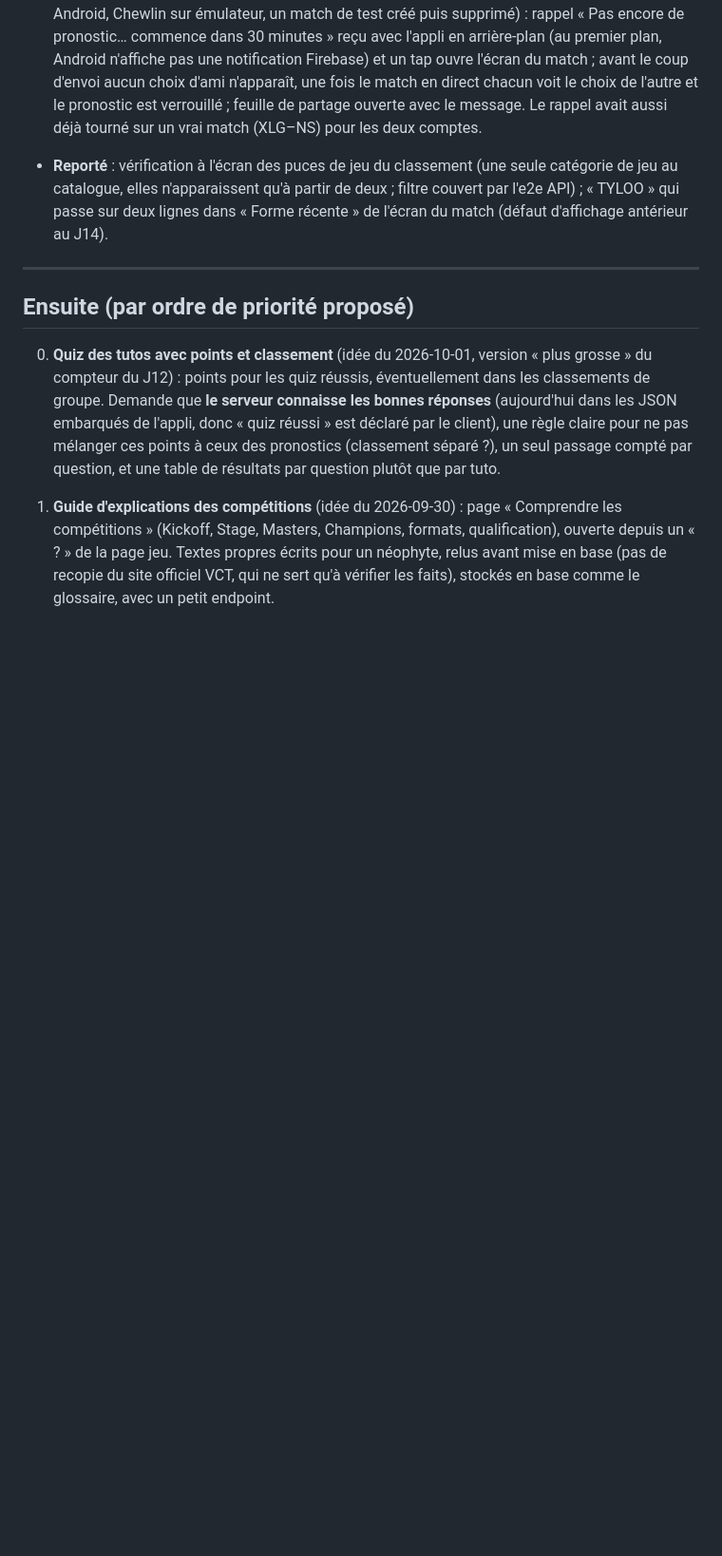
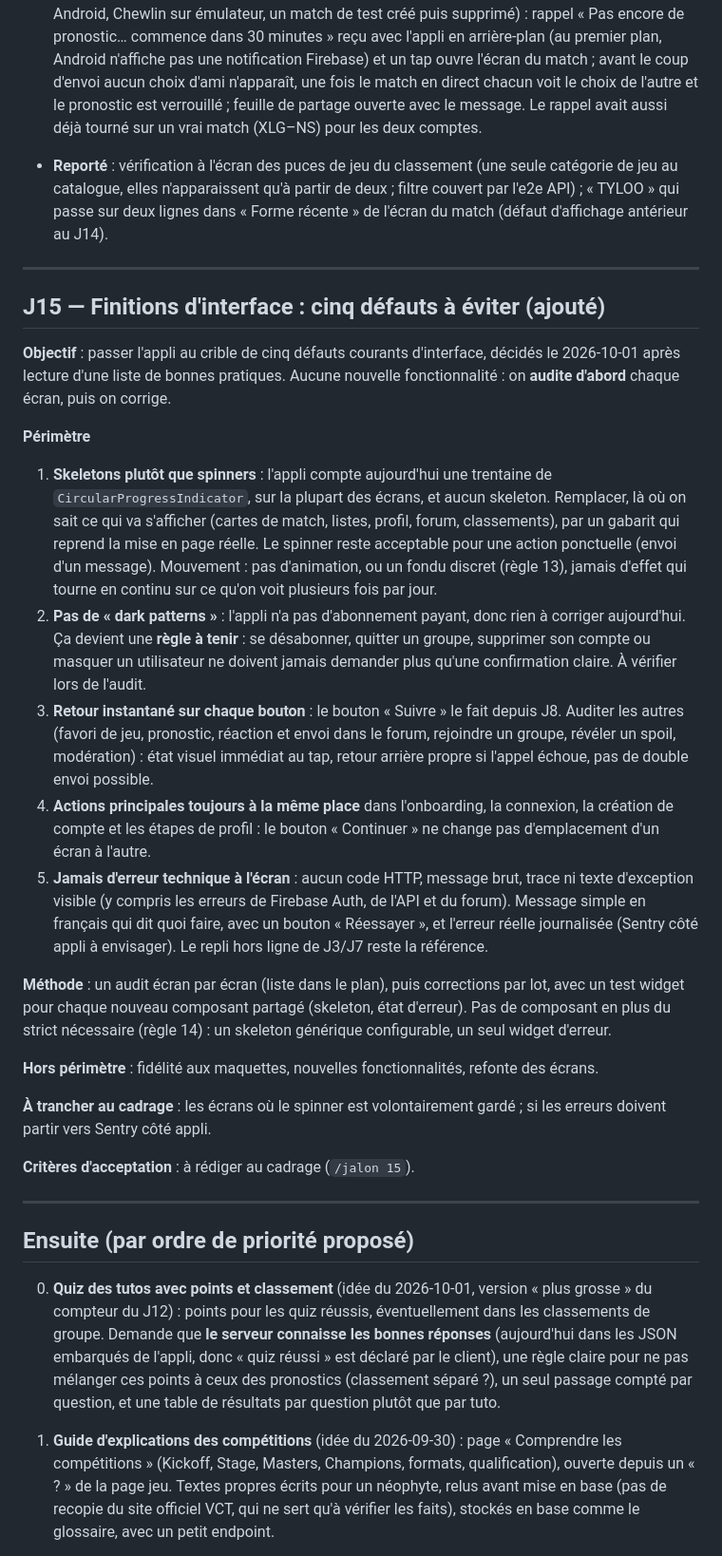
Before and after one commit to ThibaultCauche/news, a Markdown page: docs/04-jalons.md, the part around one of its changes. Shown at 95% size. GitHub-like rendering; blank space fills up the shorter version.

Commit message:
docs: cadrage du J15 (finitions d'interface)
Co-Authored-By: Claude Sonnet 5.5 <noreply@anthropic.com>

```diff
--- a/docs/04-jalons.md
+++ b/docs/04-jalons.md
@@ -440,6 +442,27 @@
 
 ---
 
+## J15 — Finitions d'interface : cinq défauts à éviter (ajouté)
+
+**Objectif** : passer l'appli au crible de cinq défauts courants d'interface, décidés le 2026-10-01 après lecture d'une liste de bonnes pratiques. Aucune nouvelle fonctionnalité : on **audite d'abord** chaque écran, puis on corrige.
+
+**Périmètre**
+1. **Skeletons plutôt que spinners** : l'appli compte aujourd'hui une trentaine de `CircularProgressIndicator`, sur la plupart des écrans, et aucun skeleton. Remplacer, là où on sait ce qui va s'afficher (cartes de match, listes, profil, forum, classements), par un gabarit qui reprend la mise en page réelle. Le spinner reste acceptable pour une action ponctuelle (envoi d'un message). Mouvement : pas d'animation, ou un fondu discret (règle 13), jamais d'effet qui tourne en continu sur ce qu'on voit plusieurs fois par jour.
+2. **Pas de « dark patterns »** : l'appli n'a pas d'abonnement payant, donc rien à corriger aujourd'hui. Ça devient une **règle à tenir** : se désabonner, quitter un groupe, supprimer son compte ou masquer un utilisateur ne doivent jamais demander plus qu'une confirmation claire. À vérifier lors de l'audit.
+3. **Retour instantané sur chaque bouton** : le bouton « Suivre » le fait depuis J8. Auditer les autres (favori de jeu, pronostic, réaction et envoi dans le forum, rejoindre un groupe, révéler un spoil, modération) : état visuel immédiat au tap, retour arrière propre si l'appel échoue, pas de double envoi possible.
+4. **Actions principales toujours à la même place** dans l'onboarding, la connexion, la création de compte et les étapes de profil : le bouton « Continuer » ne change pas d'emplacement d'un écran à l'autre.
+5. **Jamais d'erreur technique à l'écran** : aucun code HTTP, message brut, trace ni texte d'exception visible (y compris les erreurs de Firebase Auth, de l'API et du forum). Message simple en français qui dit quoi faire, avec un bouton « Réessayer », et l'erreur réelle journalisée (Sentry côté appli à envisager). Le repli hors ligne de J3/J7 reste la référence.
+
+**Méthode** : un audit écran par écran (liste dans le plan), puis corrections par lot, avec un test widget pour chaque nouveau composant partagé (skeleton, état d'erreur). Pas de composant en plus du strict nécessaire (règle 14) : un skeleton générique configurable, un seul widget d'erreur.
+
+**Hors périmètre** : fidélité aux maquettes, nouvelles fonctionnalités, refonte des écrans.
+
+**À trancher au cadrage** : les écrans où le spinner est volontairement gardé ; si les erreurs doivent partir vers Sentry côté appli.
+
+**Critères d'acceptation** : à rédiger au cadrage (`/jalon 15`).
+
+---
+
 ## Ensuite (par ordre de priorité proposé)
 
 0. **Quiz des tutos avec points et classement** (idée du 2026-10-01, version « plus grosse » du compteur du J12) : points pour les quiz réussis, éventuellement dans les classements de groupe. Demande que **le serveur connaisse les bonnes réponses** (aujourd'hui dans les JSON embarqués de l'appli, donc « quiz réussi » est déclaré par le client), une règle claire pour ne pas mélanger ces points à ceux des pronostics (classement séparé ?), un seul passage compté par question, et une table de résultats par question plutôt que par tuto.
```
Also changed, not shown: other parts of docs/04-jalons.md (+2 -0 lines).
